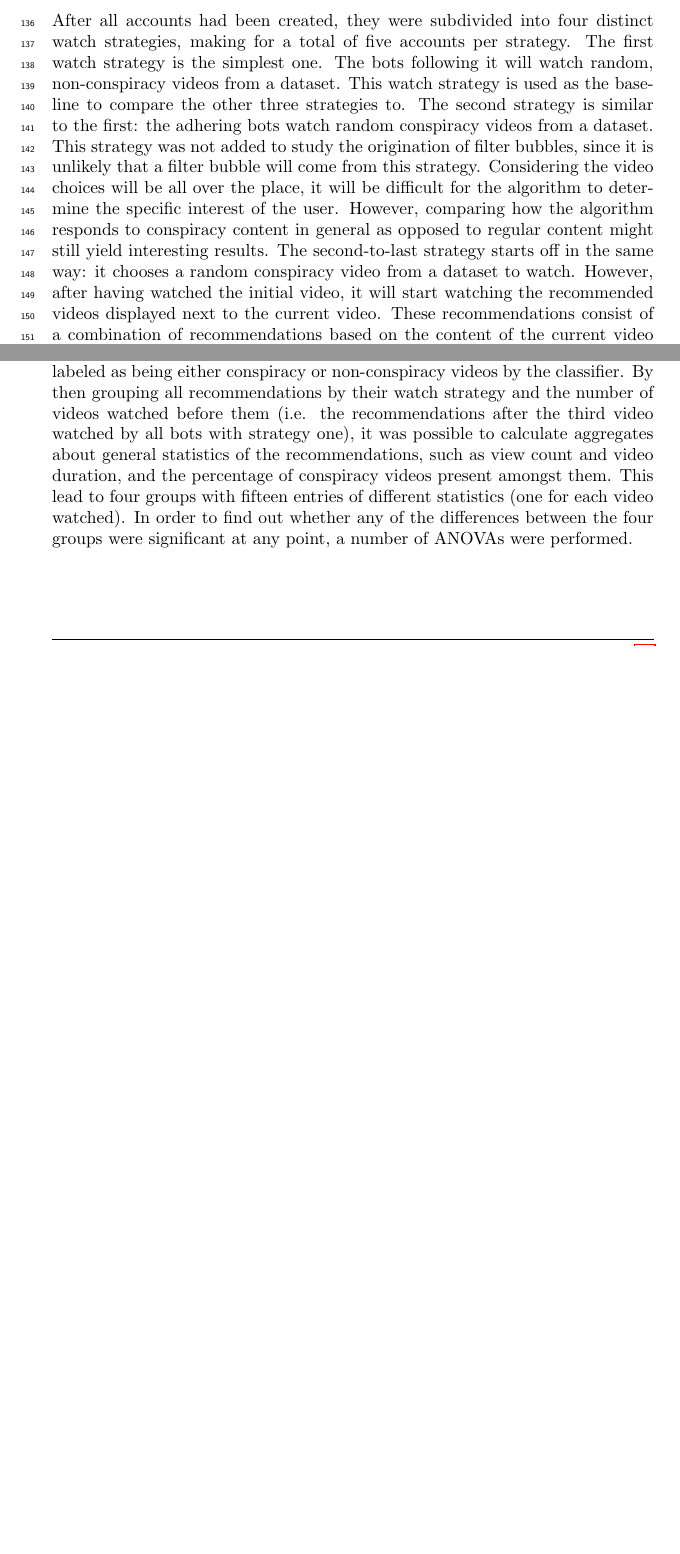
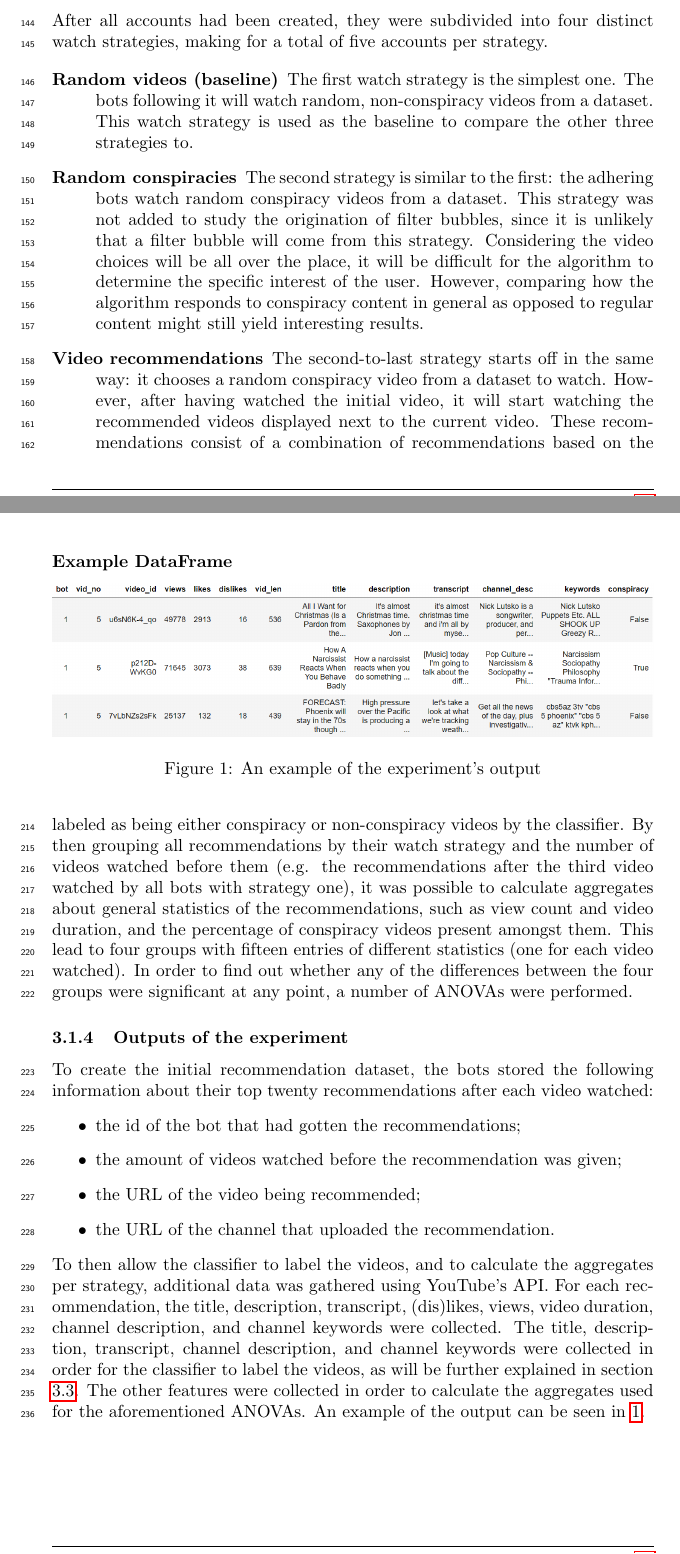
Before and after one commit to Roan-Schellingerhout/Scriptie-draft, a LaTeX document (main.tex, which reads sections/3. methodology.tex): two parts of pages 5 and 7 of 17 before the commit and two parts of pages 5 and 8 of 18 after it, joined at a grey line, cut so that both start at the same text, the shorter picture padded with empty space. Compiled offline with pdfLaTeX.

Commit message:
Added outputs of the experiment section, updated the algorithm, slightly changed the introduction

```diff
--- a/sections/3. methodology.tex
+++ b/sections/3. methodology.tex
@@ -26,15 +32,24 @@ accounts before it was blocked due to being used too many times.
 
 \subsubsection{The watch strategies}
 After all accounts had been created, they were subdivided into four distinct watch strategies, making for
-a total of five accounts per strategy. The first watch strategy is the simplest one. The bots following
+a total of five accounts per strategy.
+
+\begin{description}
+\item[Random videos (baseline)] The first watch strategy is the simplest one. The bots following
 it will watch random, non-conspiracy videos from a dataset. This watch strategy is used as the
-baseline to compare the other three strategies to. The second strategy is similar to the first: the
+baseline to compare the other three strategies to.
+
+\item[Random conspiracies] The second strategy is similar to the first: the
 adhering bots watch random conspiracy videos from a dataset. This strategy was not added to
 study the origination of filter bubbles, since it is unlikely that a filter bubble will come from this
 strategy. Considering the video choices will be all over the place, it will be difficult for the
 algorithm to determine the specific interest of the user. However, comparing how the algorithm
 responds to conspiracy content in general as opposed to regular content might still yield interesting
-results. The second-to-last strategy starts off in the same way: it chooses a random conspiracy video
-from a dataset to watch. However, after having watched the initial video, it will start watching the
-recommended videos displayed next to the current video. These recommendations consist of a combination of
-recommendations based on the content of the current video and the personalized recommendations of the
+results.
+
+% Uitleg misschien ergens anders ^
+
+\item[Video recommendations] The second-to-last strategy starts off in the same way: it chooses a random
+conspiracy video from a dataset to watch. However, after having watched the initial video, it will start
+watching the recommended videos displayed next to the current video. These recommendations consist of a
+combination of recommendations based on the content of the current video and the personalized recommendations
@@ -129,11 +155,31 @@ the videos watched by the bots, including their view count, likes/dislikes, and
 containing the homepage recommendations for all bots, after each number of videos watched.
 To determine the influence of the watch strategies on the algorithm, the recommendations were labeled as
 being either conspiracy or non-conspiracy videos by the classifier. By then grouping all recommendations
-by their watch strategy and the number of videos watched before them (i.e. the recommendations after the
+by their watch strategy and the number of videos watched before them (e.g. the recommendations after the
 third video watched by all bots with strategy one), it was possible to calculate aggregates about general
 statistics of the recommendations, such as view count and video duration, and the percentage of
 conspiracy videos present amongst them. This lead to four groups with fifteen entries of different
 statistics (one for each video watched). In order to find out whether any of the differences between the
 four groups were significant at any point, a number of ANOVAs were performed.
 
-\linenumbers
+\subsubsection{Outputs of the experiment}
+To create the initial recommendation dataset, the bots stored the following information about their top
+twenty recommendations after each video watched:
+\begin{itemize}
+    \item the id of the bot that had gotten the recommendations;
+    \item the amount of videos watched before the recommendation was given;
+    \item the URL of the video being recommended;
+    \item the URL of the channel that uploaded the recommendation.
+\end{itemize}
+To then allow the classifier to label the videos, and to calculate the aggregates per strategy, additional
+data was gathered using YouTube's API. For each recommendation, the title, description, transcript,
+(dis)likes, views, video duration, channel description, and channel keywords were collected. The title,
+description, transcript, channel description, and channel keywords were collected in order for the
+classifier to label the videos, as will be further explained in section \ref{Machine Learning}. The other
+features were collected in order to calculate the aggregates used for the aforementioned ANOVAs. An example of the output can be seen in \ref{fig:DF_example}.
+
+\begin{figure}[t]
+  \textbf{Example DataFrame}\par\medskip
+  \centering
+  \includegraphics[keepaspectratio, width=\textwidth]{images/df_example.png}
+  \caption{An example of the experiment's output}
```
Also changed, not shown: sections/1. introduction.tex (+4 -3 lines), images/df_example.png (added), sections/3. methodology.tex (45 more changed lines). Lines whose indentation alone changed are shown as unchanged.
